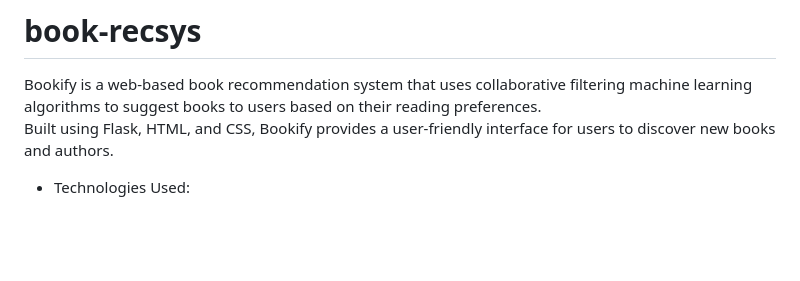
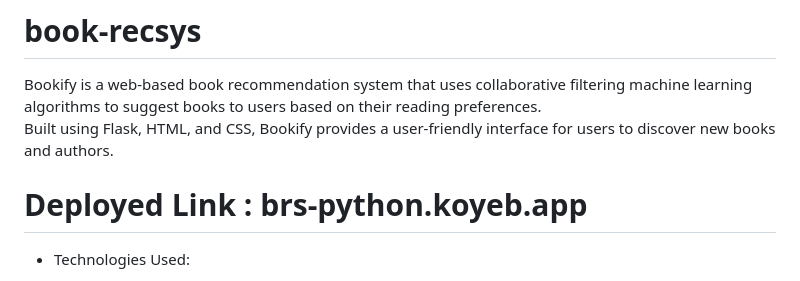
Before and after one commit to its-tsukii/book-recsys, a Markdown page: README.md, the part around the change. GitHub-like rendering; blank space fills up the shorter version.

```diff
--- a/README.md
+++ b/README.md
@@ -1,5 +1,7 @@
 # book-recsys
 Bookify is a web-based book recommendation system that uses collaborative filtering machine learning algorithms to suggest books to users based on their reading preferences.<br> Built using Flask, HTML, and CSS, Bookify provides a user-friendly interface for users to discover new books and authors.
+
+# Deployed Link : brs-python.koyeb.app
 
  - Technologies Used:
 
```
